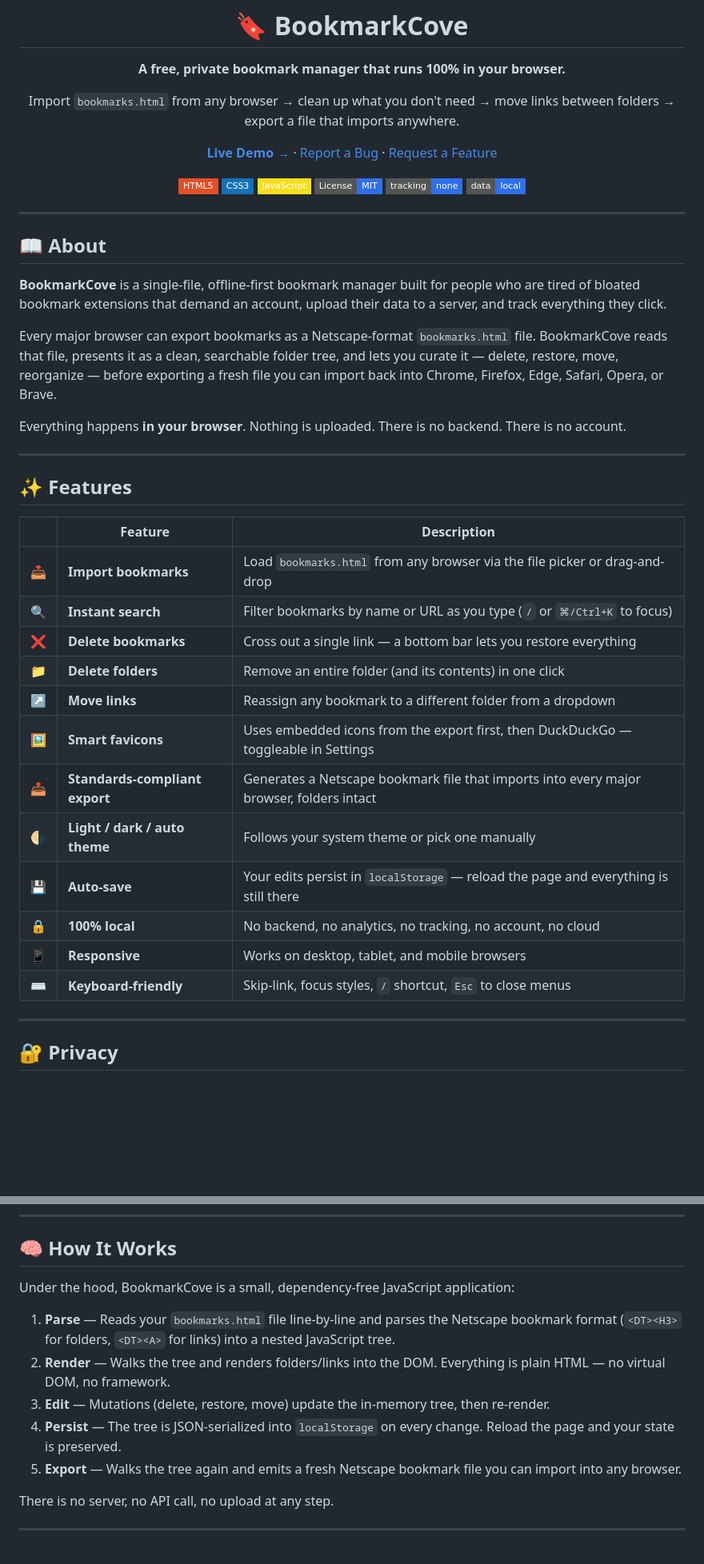
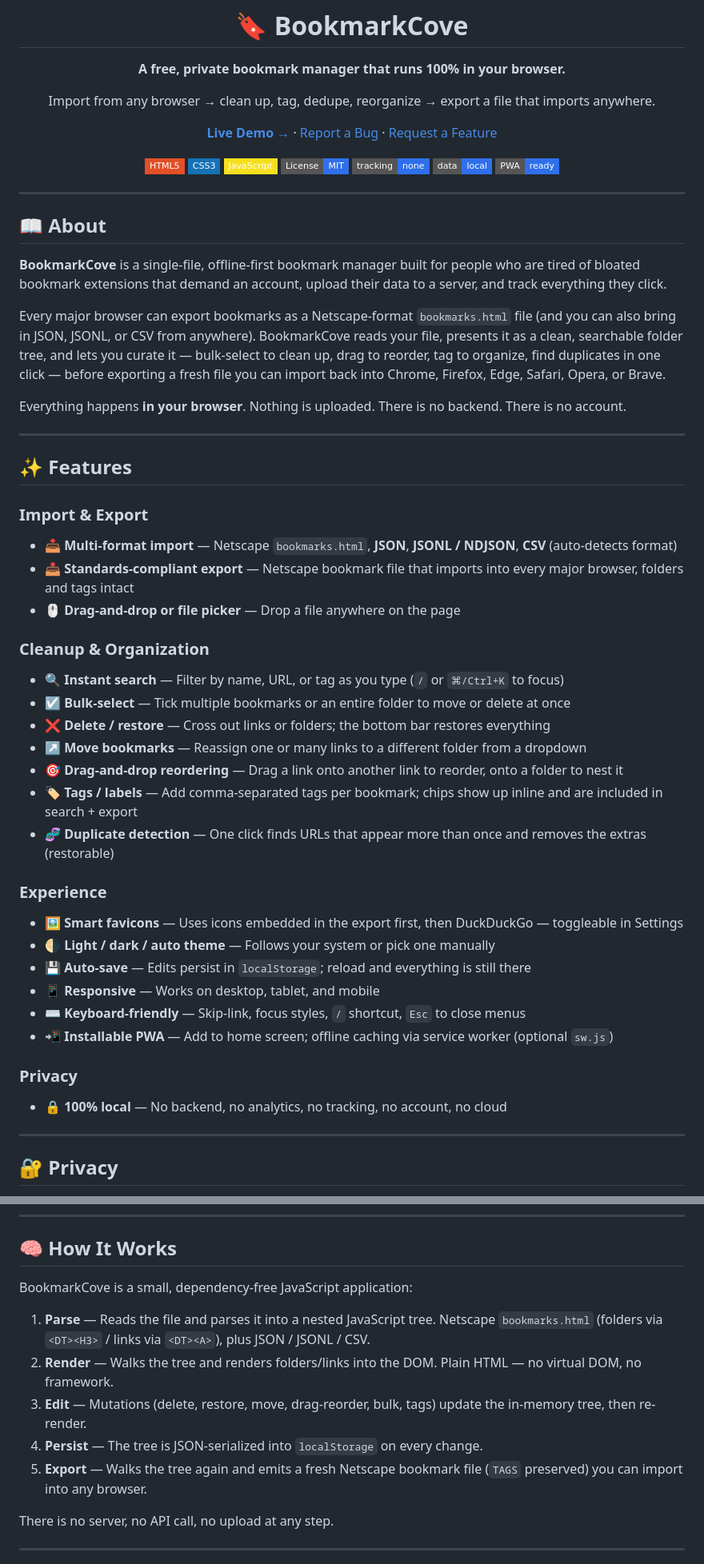
Before and after one commit to aanneion/BookmarkCove, a Markdown page: README.md, 2 parts joined by grey strips. Shown at 80% size. Rendered like a GitHub page; badges without logos; blank space fills up the shorter version.

Commit message:
Revise README for improved feature descriptions
Updated README to enhance clarity on features and usage.

```diff
--- a/README.md
+++ b/README.md
@@ -4,7 +4,7 @@
 
 **A free, private bookmark manager that runs 100% in your browser.**
 
-Import `bookmarks.html` from any browser → clean up what you don't need → move links between folders → export a file that imports anywhere.
+Import from any browser → clean up, tag, dedupe, reorganize → export a file that imports anywhere.
 
 [**Live Demo →**](https://bookmarkcove.vercel.app/) · [Report a Bug](https://github.com/aanneion/bookmarkcove/issues) · [Request a Feature](https://github.com/aanneion/bookmarkcove/issues)
 
@@ -14,6 +14,7 @@ Import `bookmarks.html` from any browser → clean up what you don't need → mo
 ![License: MIT](https://img.shields.io/badge/License-MIT-2f6feb?style=flat-square)
 ![No Trackers](https://img.shields.io/badge/tracking-none-2f6feb?style=flat-square)
 ![100% Local](https://img.shields.io/badge/data-local-2f6feb?style=flat-square)
+![PWA Ready](https://img.shields.io/badge/PWA-ready-2f6feb?style=flat-square)
 
 </div>
 
@@ -23,7 +24,7 @@ Import `bookmarks.html` from any browser → clean up what you don't need → mo
 
 **BookmarkCove** is a single-file, offline-first bookmark manager built for people who are tired of bloated bookmark extensions that demand an account, upload their data to a server, and track everything they click.
 
-Every major browser can export bookmarks as a Netscape-format `bookmarks.html` file. BookmarkCove reads that file, presents it as a clean, searchable folder tree, and lets you curate it — delete, restore, move, reorganize — before exporting a fresh file you can import back into Chrome, Firefox, Edge, Safari, Opera, or Brave.
+Every major browser can export bookmarks as a Netscape-format `bookmarks.html` file (and you can also bring in JSON, JSONL, or CSV from anywhere). BookmarkCove reads your file, presents it as a clean, searchable folder tree, and lets you curate it — bulk-select to clean up, drag to reorder, tag to organize, find duplicates in one click — before exporting a fresh file you can import back into Chrome, Firefox, Edge, Safari, Opera, or Brave.
 
 Everything happens **in your browser**. Nothing is uploaded. There is no backend. There is no account.
 
@@ -31,20 +32,30 @@ Everything happens **in your browser**. Nothing is uploaded. There is no backend
 
 ## ✨ Features
 
-| | Feature | Description |
-|---|---|---|
-| 📥 | **Import bookmarks** | Load `bookmarks.html` from any browser via the file picker or drag-and-drop |
-| 🔍 | **Instant search** | Filter bookmarks by name or URL as you type (`/` or `⌘/Ctrl+K` to focus) |
-| ❌ | **Delete bookmarks** | Cross out a single link — a bottom bar lets you restore everything |
-| 📁 | **Delete folders** | Remove an entire folder (and its contents) in one click |
-| ↗️ | **Move links** | Reassign any bookmark to a different folder from a dropdown |
-| 🖼️ | **Smart favicons** | Uses embedded icons from the export first, then DuckDuckGo — toggleable in Settings |
-| 📤 | **Standards-compliant export** | Generates a Netscape bookmark file that imports into every major browser, folders intact |
-| 🌗 | **Light / dark / auto theme** | Follows your system theme or pick one manually |
-| 💾 | **Auto-save** | Your edits persist in `localStorage` — reload the page and everything is still there |
-| 🔒 | **100% local** | No backend, no analytics, no tracking, no account, no cloud |
-| 📱 | **Responsive** | Works on desktop, tablet, and mobile browsers |
-| ⌨️ | **Keyboard-friendly** | Skip-link, focus styles, `/` shortcut, `Esc` to close menus |
+### Import & Export
+- 📥 **Multi-format import** — Netscape `bookmarks.html`, **JSON**, **JSONL / NDJSON**, **CSV** (auto-detects format)
+- 📤 **Standards-compliant export** — Netscape bookmark file that imports into every major browser, folders and tags intact
+- 🖱️ **Drag-and-drop or file picker** — Drop a file anywhere on the page
+
+### Cleanup & Organization
+- 🔍 **Instant search** — Filter by name, URL, or tag as you type (`/` or `⌘/Ctrl+K` to focus)
+- ☑️ **Bulk-select** — Tick multiple bookmarks or an entire folder to move or delete at once
+- ❌ **Delete / restore** — Cross out links or folders; the bottom bar restores everything
+- ↗️ **Move bookmarks** — Reassign one or many links to a different folder from a dropdown
+- 🎯 **Drag-and-drop reordering** — Drag a link onto another link to reorder, onto a folder to nest it
+- 🏷️ **Tags / labels** — Add comma-separated tags per bookmark; chips show up inline and are included in search + export
+- 🧬 **Duplicate detection** — One click finds URLs that appear more than once and removes the extras (restorable)
+
+### Experience
+- 🖼️ **Smart favicons** — Uses icons embedded in the export first, then DuckDuckGo — toggleable in Settings
+- 🌗 **Light / dark / auto theme** — Follows your system or pick one manually
+- 💾 **Auto-save** — Edits persist in `localStorage`; reload and everything is still there
+- 📱 **Responsive** — Works on desktop, tablet, and mobile
+- ⌨️ **Keyboard-friendly** — Skip-link, focus styles, `/` shortcut, `Esc` to close menus
+- 📲 **Installable PWA** — Add to home screen; offline caching via service worker (optional `sw.js`)
+
+### Privacy
+- 🔒 **100% local** — No backend, no analytics, no tracking, no account, no cloud
 
 ---
 
@@ -166,13 +197,13 @@ Once exported, drop the file into BookmarkCove. After cleaning up, click **Expor
 
 ## 🧠 How It Works
 
-Under the hood, BookmarkCove is a small, dependency-free JavaScript application:
+BookmarkCove is a small, dependency-free JavaScript application:
 
-1. **Parse** — Reads your `bookmarks.html` file line-by-line and parses the Netscape bookmark format (`<DT><H3>` for folders, `<DT><A>` for links) into a nested JavaScript tree.
-2. **Render** — Walks the tree and renders folders/links into the DOM. Everything is plain HTML — no virtual DOM, no framework.
-3. **Edit** — Mutations (delete, restore, move) update the in-memory tree, then re-render.
-4. **Persist** — The tree is JSON-serialized into `localStorage` on every change. Reload the page and your state is preserved.
-5. **Export** — Walks the tree again and emits a fresh Netscape bookmark file you can import into any browser.
+1. **Parse** — Reads the file and parses it into a nested JavaScript tree. Netscape `bookmarks.html` (folders via `<DT><H3>` / links via `<DT><A>`), plus JSON / JSONL / CSV.
+2. **Render** — Walks the tree and renders folders/links into the DOM. Plain HTML — no virtual DOM, no framework.
+3. **Edit** — Mutations (delete, restore, move, drag-reorder, bulk, tags) update the in-memory tree, then re-render.
+4. **Persist** — The tree is JSON-serialized into `localStorage` on every change.
+5. **Export** — Walks the tree again and emits a fresh Netscape bookmark file (`TAGS` preserved) you can import into any browser.
 
 There is no server, no API call, no upload at any step.
 
```
Also changed, not shown: other parts of README.md (+42 -18 lines).
